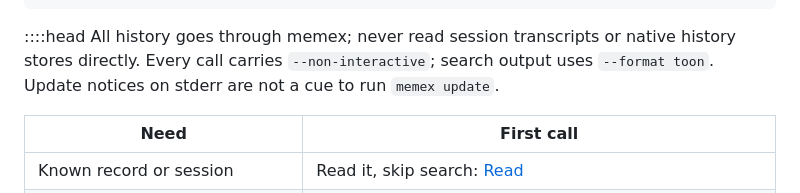
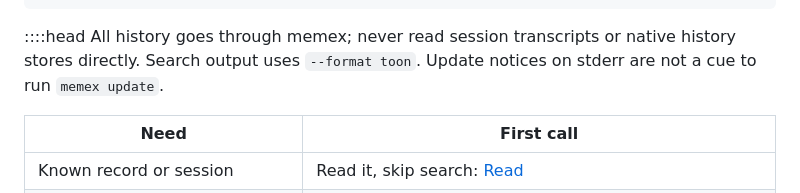
Before and after one commit to srnnkls/tropos, a Markdown page: skills/memex/SKILL.md, the part around the change. Rendered like a GitHub page.

Commit message:
fix(skills): drop the redundant --non-interactive rule from memex

```diff
--- a/skills/memex/SKILL.md
+++ b/skills/memex/SKILL.md
@@ -17,7 +17,7 @@ henia:
 ---
 
 ::::head
-All history goes through memex; never read session transcripts or native history stores directly. Every call carries `--non-interactive`; search output uses `--format toon`. Update notices on stderr are not a cue to run `memex update`.
+All history goes through memex; never read session transcripts or native history stores directly. Search output uses `--format toon`. Update notices on stderr are not a cue to run `memex update`.
 
 | Need | First call |
 |---|---|
```
